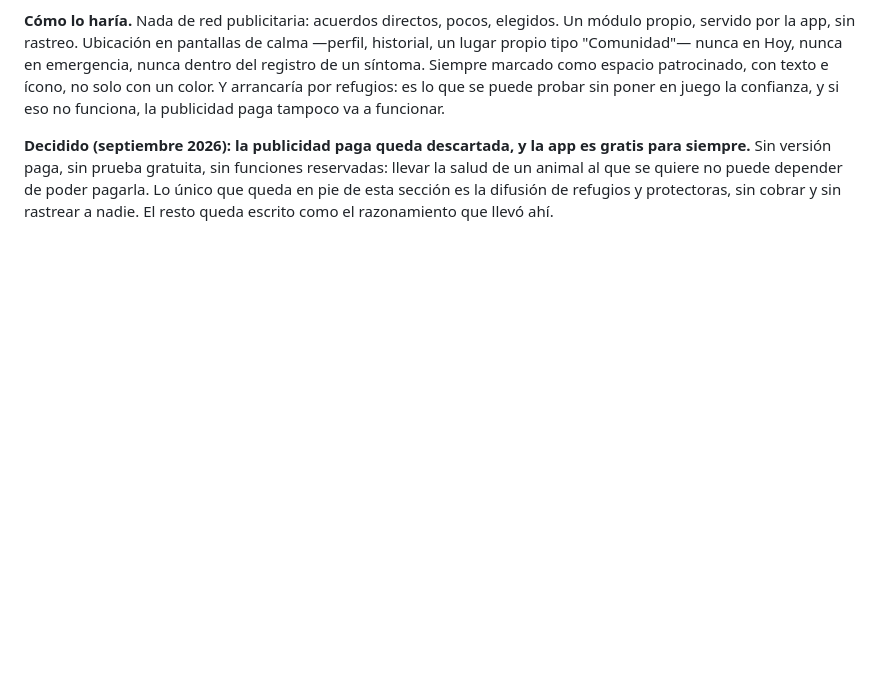
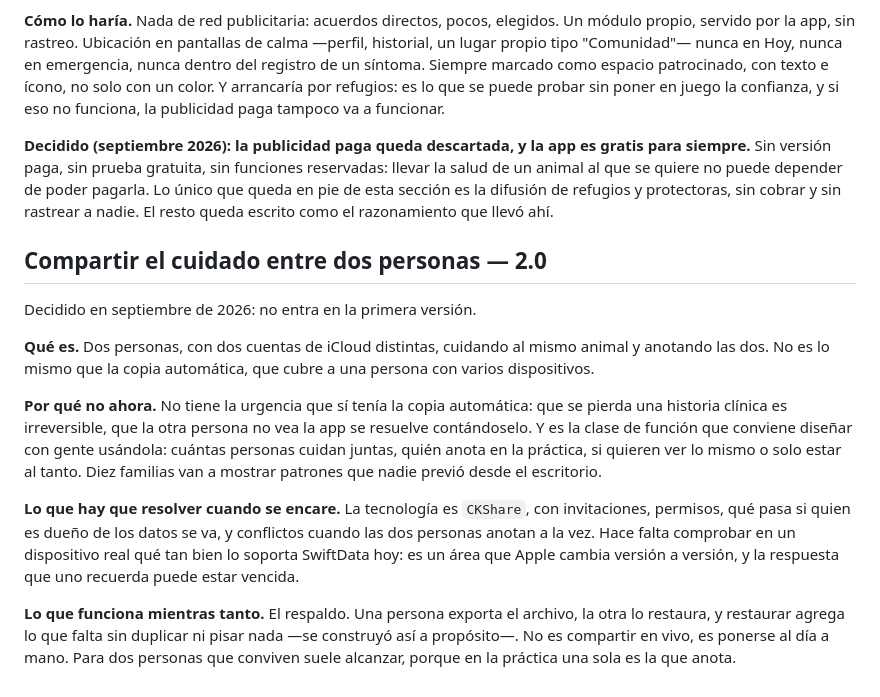
Before and after one commit to marvainstein/appsaludanimales, a Markdown page: docs/futuro.md, the part around the change. Drawn GitHub-style; blank space fills up the shorter version.

```diff
--- a/docs/futuro.md
+++ b/docs/futuro.md
@@ -99,3 +99,31 @@ reservadas: llevar la salud de un animal al que se quiere no puede depender de
 poder pagarla. Lo único que queda en pie de esta sección es la difusión de
 refugios y protectoras, sin cobrar y sin rastrear a nadie. El resto queda escrito
 como el razonamiento que llevó ahí.
+
+
+## Compartir el cuidado entre dos personas — 2.0
+
+Decidido en septiembre de 2026: no entra en la primera versión.
+
+**Qué es.** Dos personas, con dos cuentas de iCloud distintas, cuidando al mismo
+animal y anotando las dos. No es lo mismo que la copia automática, que cubre a
+una persona con varios dispositivos.
+
+**Por qué no ahora.** No tiene la urgencia que sí tenía la copia automática: que
+se pierda una historia clínica es irreversible, que la otra persona no vea la app
+se resuelve contándoselo. Y es la clase de función que conviene diseñar con gente
+usándola: cuántas personas cuidan juntas, quién anota en la práctica, si quieren
+ver lo mismo o solo estar al tanto. Diez familias van a mostrar patrones que
+nadie previó desde el escritorio.
+
+**Lo que hay que resolver cuando se encare.** La tecnología es `CKShare`, con
+invitaciones, permisos, qué pasa si quien es dueño de los datos se va, y
+conflictos cuando las dos personas anotan a la vez. Hace falta comprobar en un
+dispositivo real qué tan bien lo soporta SwiftData hoy: es un área que Apple
+cambia versión a versión, y la respuesta que uno recuerda puede estar vencida.
+
+**Lo que funciona mientras tanto.** El respaldo. Una persona exporta el archivo,
+la otra lo restaura, y restaurar agrega lo que falta sin duplicar ni pisar nada
+—se construyó así a propósito—. No es compartir en vivo, es ponerse al día a
+mano. Para dos personas que conviven suele alcanzar, porque en la práctica una
+sola es la que anota.
```
Also changed, not shown: README.md (+4 -3 lines), docs/sincronizacion.md (+12 -2 lines).
